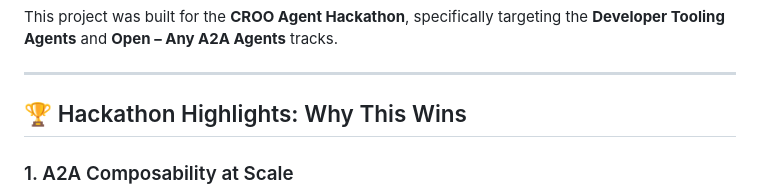
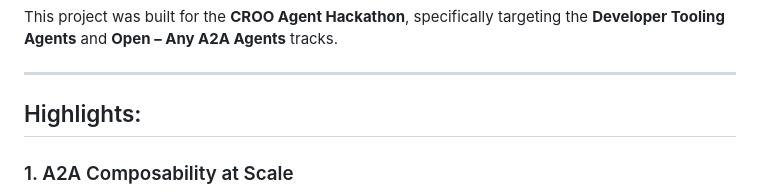
Before and after one commit to Adithya-Balan/AI-Release-Gatekeeper, a Markdown page: README.md, the part around the change. Rendered like a GitHub page.

```diff
--- a/README.md
+++ b/README.md
@@ -10,7 +10,7 @@ This project was built for the **CROO Agent Hackathon**, specifically targeting
 
 ---
 
-## 🏆 Hackathon Highlights: Why This Wins
+## Highlights:
 
 ### 1. A2A Composability at Scale
 This isn't a simple chatbot. AI Release Gatekeeper proves the power of **Agent-to-Agent (A2A) composability**.
```
